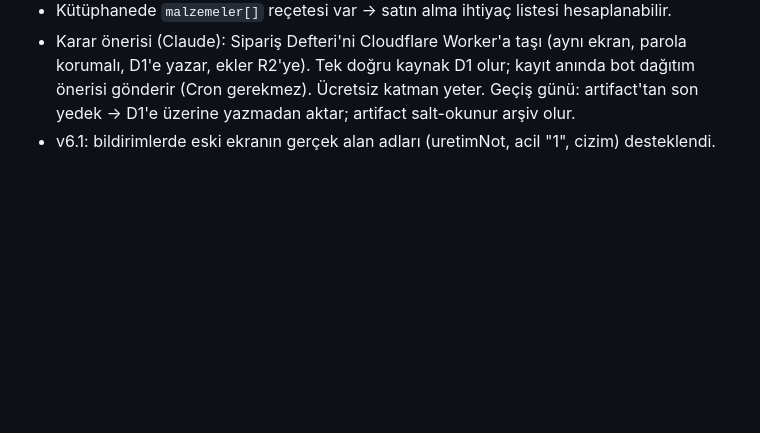
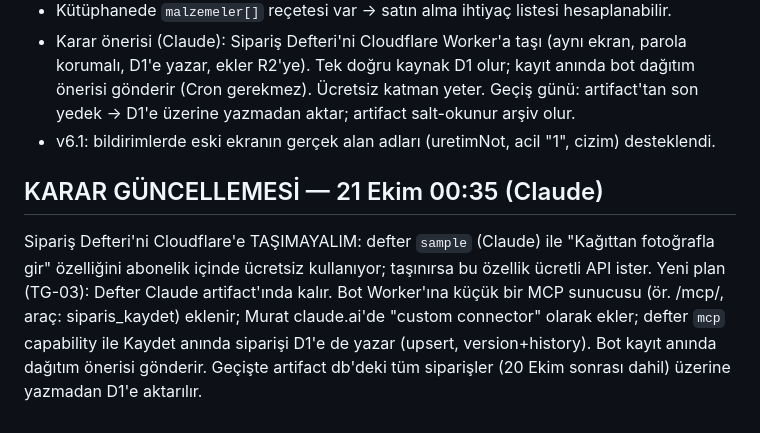
Before and after one commit to muratozgur312-cmyk/312-asistan, a Markdown page: PROJE_KAYDI.md, the part around the change. Rendered like a GitHub page; blank space fills up the shorter version.

Commit message:
Karar: Sipariş Defteri Claude'da kalır, MCP köprüsüyle D1'e yazar
Co-Authored-By: Claude Opus 5.5 <noreply@anthropic.com>
Claude-Session: https://claude.ai/code/session_019sB5DwJJFvsp8JmFnmpthu

```diff
--- a/PROJE_KAYDI.md
+++ b/PROJE_KAYDI.md
@@ -77,3 +77,11 @@ Yarın sırası:
   ekler R2'ye). Tek doğru kaynak D1 olur; kayıt anında bot dağıtım önerisi gönderir (Cron gerekmez). Ücretsiz katman yeter.
   Geçiş günü: artifact'tan son yedek → D1'e üzerine yazmadan aktar; artifact salt-okunur arşiv olur.
 - v6.1: bildirimlerde eski ekranın gerçek alan adları (uretimNot, acil "1", cizim) desteklendi.
+
+## KARAR GÜNCELLEMESİ — 21 Ekim 00:35 (Claude)
+Sipariş Defteri'ni Cloudflare'e TAŞIMAYALIM: defter `sample` (Claude) ile "Kağıttan fotoğrafla gir" özelliğini
+abonelik içinde ücretsiz kullanıyor; taşınırsa bu özellik ücretli API ister.
+Yeni plan (TG-03): Defter Claude artifact'ında kalır. Bot Worker'ına küçük bir MCP sunucusu (ör. /mcp/<gizli-yol>,
+araç: siparis_kaydet) eklenir; Murat claude.ai'de "custom connector" olarak ekler; defter `mcp` capability ile
+Kaydet anında siparişi D1'e de yazar (upsert, version+history). Bot kayıt anında dağıtım önerisi gönderir.
+Geçişte artifact db'deki tüm siparişler (20 Ekim sonrası dahil) üzerine yazmadan D1'e aktarılır.
```
